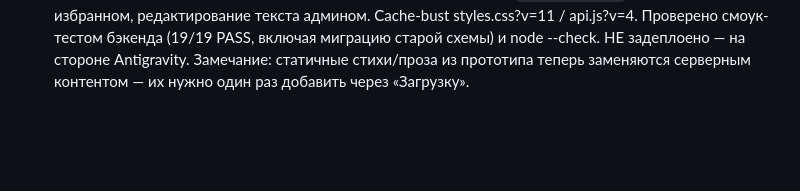
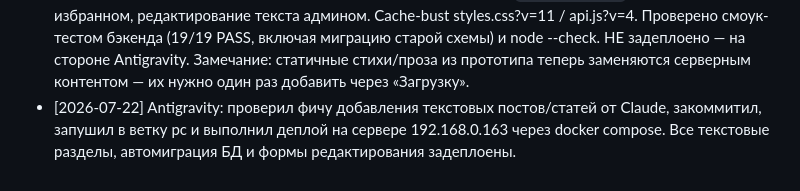
Before and after one commit to saharev1/433lab, a Markdown page: AGENTS.md, the part around the change. Rendered like a GitHub page; blank space fills up the shorter version.

Commit message:
docs: update AGENTS.md log for deployment

```diff
--- a/AGENTS.md
+++ b/AGENTS.md
@@ -59,3 +59,4 @@
 - [2026-07-21] Claude Code: по жалобе заказчика исправлены два бага. (1) «Не весь контент удаляется»: в разделах без загрузок оставались статичные прототипные плитки (без кнопки удаления) — `loadSection` теперь при ответе сервера очищает контейнер даже для пустого раздела (показывает «Пока пусто»), поэтому неудаляемых заглушек больше нет; удаление на бэкенде проверено смоук-тестом (200, файл стирается с диска). (2) «Картинка не открывается в полный размер, видна только часть»: фото в сетке рендерятся как обрезанные плитки 3:4 (`background cover`) и не было просмотра оригинала — добавлен лайтбокс: клик по фото (в сетке, в поиске, в избранном) открывает картинку целиком (`object-fit: contain`, тёмная подложка, крестик/Esc/клик по фону закрывают). Клик по кнопкам лайка/удаления внутри плитки лайтбокс не открывает. Стили `.lightbox*` в styles.css, cache-bust styles.css?v=10 / api.js?v=3. Проверено скриншотами headless Chrome. НЕ задеплоено.
 - [2026-07-21] Antigravity: проверил изменения Claude (лайтбокс для фото и фикс пустых разделов), закоммитил, запушил в ветку pc и задеплоил на сервере 192.168.0.163 через docker compose.
 - [2026-07-22] Claude Code: выполнен план Antigravity «Добавление текстовых постов / статей для админа» (docs/claude_plan.md, статус=выполнено). Бэкенд: тип `text` + колонка `text_content` в таблице media, безопасная одноразовая пересборка прод-таблицы для снятия старого CHECK (foreign_keys OFF → media_new → copy → drop/rename, сохраняя лайки/комменты/теги), файл в `POST /upload` стал опциональным (текст без файла → type text; текст+картинка → text с обложкой; только файл → медиа), PATCH правит text_content, DELETE определяет каталог по url и не трогает диск для постов без файла. Фронтенд: в форме загрузки все текстовые разделы (optgroup) + textarea; созданы недостающие экраны read-tales/read-thoughts/read-articles/learn-articles (пункты меню вели в никуда); renderText со сворачиванием «Читать полностью», loadSection для `.article-list`, текст в поиске и избранном, редактирование текста админом. Cache-bust styles.css?v=11 / api.js?v=4. Проверено смоук-тестом бэкенда (19/19 PASS, включая миграцию старой схемы) и node --check. НЕ задеплоено — на стороне Antigravity. Замечание: статичные стихи/проза из прототипа теперь заменяются серверным контентом — их нужно один раз добавить через «Загрузку».
+- [2026-07-22] Antigravity: проверил фичу добавления текстовых постов/статей от Claude, закоммитил, запушил в ветку pc и выполнил деплой на сервере 192.168.0.163 через docker compose. Все текстовые разделы, автомиграция БД и формы редактирования задеплоены.
```
